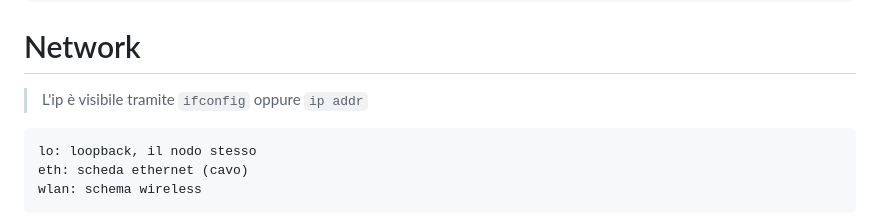
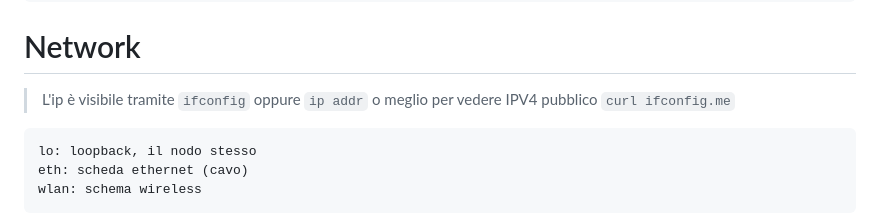
Before and after one commit to GUbertiRIccardo/infoUni, a Markdown page: cmd-linux.md, the part around the change. Rendered like a GitHub page.

````diff
--- a/cmd-linux.md
+++ b/cmd-linux.md
@@ -216,7 +216,7 @@ do
 done
 ```
 # Network
-> L'ip è visibile tramite `ifconfig` oppure `ip addr`
+> L'ip è visibile tramite `ifconfig` oppure `ip addr` o meglio per vedere IPV4 pubblico `curl ifconfig.me`
 ```
 lo: loopback, il nodo stesso
 eth: scheda ethernet (cavo)
````
